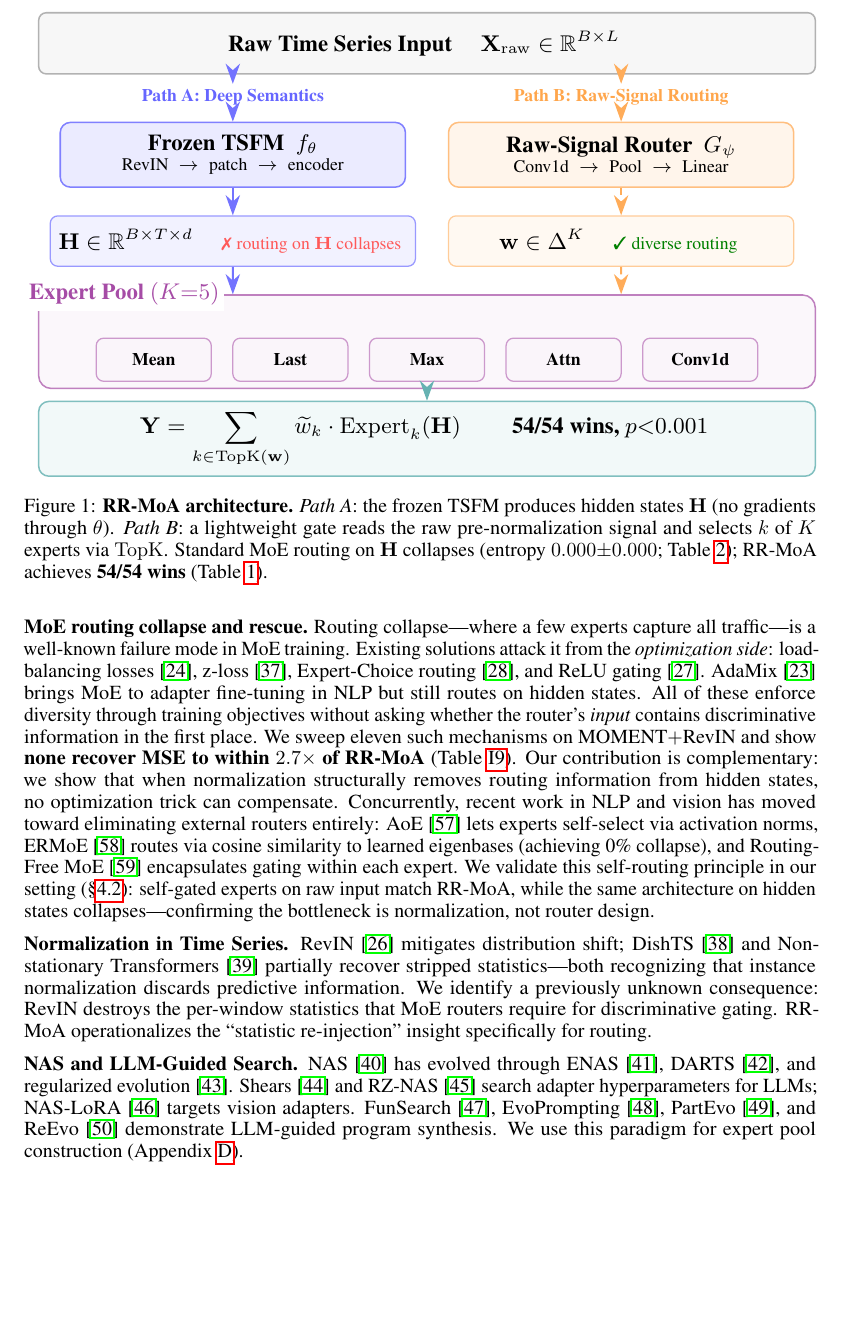
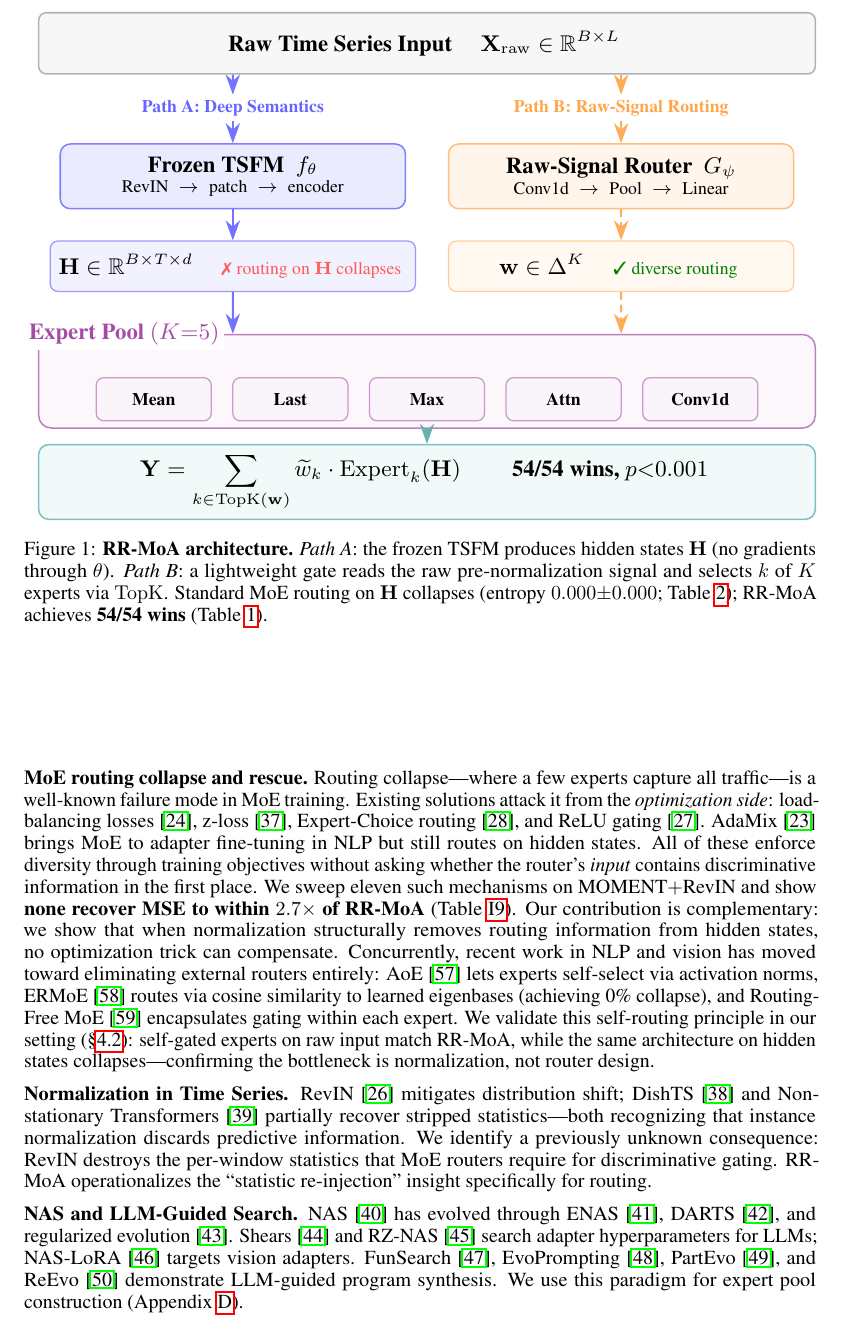
Before and after one commit to henryph24/neuralips26, a LaTeX paper (main.tex): part of page 3 of 43, cut so that both start at the same text, the shorter picture padded with empty space. Compiled offline with pdfLaTeX.

Commit message:
fix: Figure 1 vertical spacing increased so arrows have visible line segments
Entire-Checkpoint: 3fb5d00b69e2

```diff
--- a/main.tex
+++ b/main.tex
@@ -122,41 +122,41 @@ Our contributions are threefold:
 };
 
 % ====== ROW 1: PATH LABELS ======
-\node[pathlabel, text=blue!60] (labA) at (-2.7, -0.75) {Path A: Deep Semantics};
-\node[pathlabel, text=orange!70] (labB) at (2.7, -0.75) {Path B: Raw-Signal Routing};
+\node[pathlabel, text=blue!60] (labA) at (-2.7, -0.9) {Path A: Deep Semantics};
+\node[pathlabel, text=orange!70] (labB) at (2.7, -0.9) {Path B: Raw-Signal Routing};
 
 % ====== ROW 2: PROCESSING BLOCKS ======
-\node[pathbox=blue] (backbone) at (-2.7, -1.55) {
+\node[pathbox=blue] (backbone) at (-2.7, -1.85) {
     \textbf{Frozen TSFM}~~$f_{\theta}$\\[-2pt]
     {\scriptsize RevIN $\;\to\;$ patch $\;\to\;$ encoder}
 };
-\node[pathbox=orange] (router) at (2.7, -1.55) {
+\node[pathbox=orange] (router) at (2.7, -1.85) {
     \textbf{Raw-Signal Router}~~$G_\psi$\\[-2pt]
     {\scriptsize Conv1d $\;\to\;$ Pool $\;\to\;$ Linear}
 };
 
 % ====== ROW 3: OUTPUTS OF EACH PATH ======
-\node[resultbox=blue] (hidden) at (-2.7, -2.75) {
+\node[resultbox=blue] (hidden) at (-2.7, -3.1) {
     $\mathbf{H} \in \mathbb{R}^{B \times T \times d}$
     \quad {\scriptsize\color{red!65} \ding{55}\;routing on $\mathbf{H}$ collapses}
 };
-\node[resultbox=orange] (weights) at (2.7, -2.75) {
+\node[resultbox=orange] (weights) at (2.7, -3.1) {
     $\mathbf{w} \in \Delta^K$
     \quad {\scriptsize\color{green!50!black} \cmark\;diverse routing}
 };
 
 % ====== ROW 4: EXPERT POOL ======
-\node[poolframe] (pool) at (0, -4.15) {};
+\node[poolframe] (pool) at (0, -4.7) {};
 \node[font=\small\bfseries, text=violet!70, fill=white, inner sep=2pt] at ([xshift=1.2cm]pool.north west) {Expert Pool $(K{=}5)$};
 % Individual expert boxes
-\node[expertbox] (e1) at (-3.8, -4.4) {Mean};
-\node[expertbox] (e2) at (-1.9, -4.4) {Last};
-\node[expertbox] (e3) at ( 0.0, -4.4) {Max};
-\node[expertbox] (e4) at ( 1.9, -4.4) {Attn};
-\node[expertbox] (e5) at ( 3.8, -4.4) {Conv1d};
+\node[expertbox] (e1) at (-3.8, -4.95) {Mean};
+\node[expertbox] (e2) at (-1.9, -4.95) {Last};
+\node[expertbox] (e3) at ( 0.0, -4.95) {Max};
+\node[expertbox] (e4) at ( 1.9, -4.95) {Attn};
+\node[expertbox] (e5) at ( 3.8, -4.95) {Conv1d};
 
 % ====== ROW 5: OUTPUT ======
-\node[outputnode] (output) at (0, -5.5) {
+\node[outputnode] (output) at (0, -6.1) {
     $\displaystyle \mathbf{Y} = \sum_{k \in \mathrm{TopK}(\mathbf{w})} \widetilde{w}_k \cdot \mathrm{Expert}_k(\mathbf{H})$
     \qquad {\small\bfseries 54/54 wins, $p{<}0.001$}
 };
```
